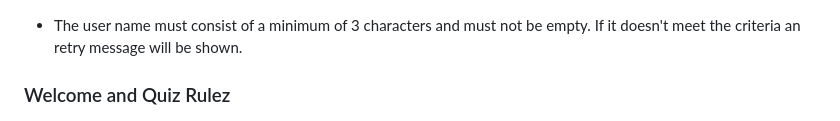
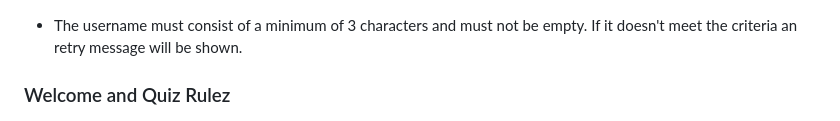
Before and after one commit to noemichis/the-history-quiz, a Markdown page: README.md, the part around one of its changes. GitHub-like rendering.

Commit message:
fix README.md typo

```diff
--- a/README.md
+++ b/README.md
@@ -42,7 +42,7 @@ The History Quiz is a multi-topic, multi-choice quiz application built as Projec
 ### Username validation
 ![Username validation](assets/readme/username_valid.png)
 
-- The user name must consist of a minimum of 3 characters and must not be empty. If it doesn't meet the criteria an retry message will be shown.
+- The username must consist of a minimum of 3 characters and must not be empty. If it doesn't meet the criteria an retry message will be shown.
 
 ### Welcome and Quiz Rulez
 ![Rules](assets/readme/welcome_rules.png)
```
Also changed, not shown: other parts of README.md (+1 -1 lines).
